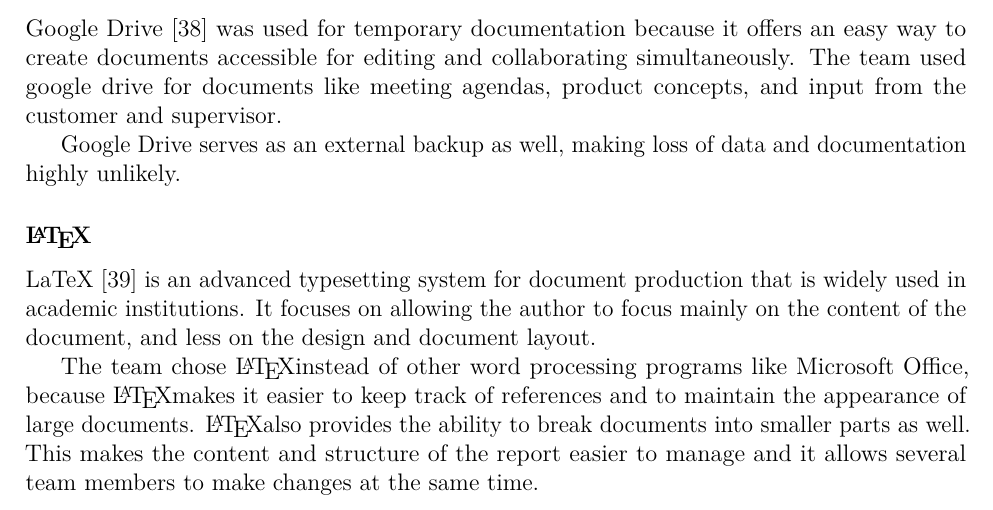
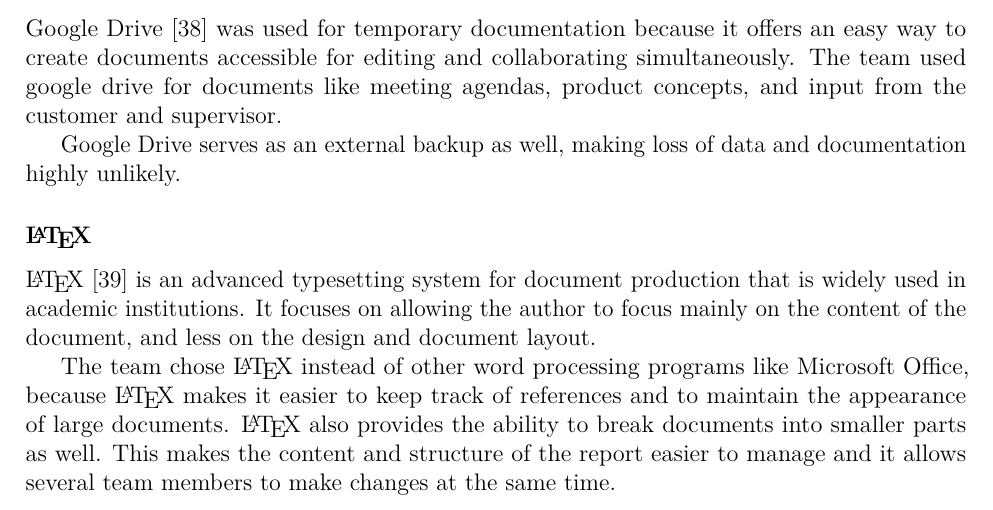
Before and after one commit to haavardlian/IT2901, a LaTeX thesis (report/rapport.tex, which reads report/ch/prestudy/sec/documentation.tex): part of page 23 of 110, cut so that both start at the same text. Compiled offline with pdfLaTeX.

Commit message:
Fix latex

```diff
--- a/report/ch/prestudy/sec/documentation.tex
+++ b/report/ch/prestudy/sec/documentation.tex
@@ -12,11 +12,11 @@
 Google Drive serves as an external backup as well, making loss of data and documentation highly unlikely.
 
 \subsubsection{\LaTeX}
-LaTeX~\cite{latex} is an advanced typesetting system for document production that is widely used in
+\LaTeX~\cite{latex} is an advanced typesetting system for document production that is widely used in
 academic institutions. It focuses on allowing the author to focus mainly on the content of the document, and less on the design and document layout.
 
-The team chose \LaTeX instead of other word processing programs like Microsoft Office, because \LaTeX makes it easier to keep track of references and to maintain the appearance of large documents.
-\LaTeX also provides the ability to break documents into smaller parts as well. This makes the content and structure of the report easier to manage and it allows several team members to make changes at the same time.
+The team chose \LaTeX{} instead of other word processing programs like Microsoft Office, because \LaTeX{} makes it easier to keep track of references and to maintain the appearance of large documents.
+\LaTeX{} also provides the ability to break documents into smaller parts as well. This makes the content and structure of the report easier to manage and it allows several team members to make changes at the same time.
 
 \subsubsection{Maintaining the quality of the report}
 Besides producing an app both the team and the customer would be satisfied with, the team aimed to produce a report of high quality that documents the project's process. To accomplish such a report, the team used some tools that proved to be very helpful during the production of the report, as described in table~\ref{tab:reportTools}.
```
